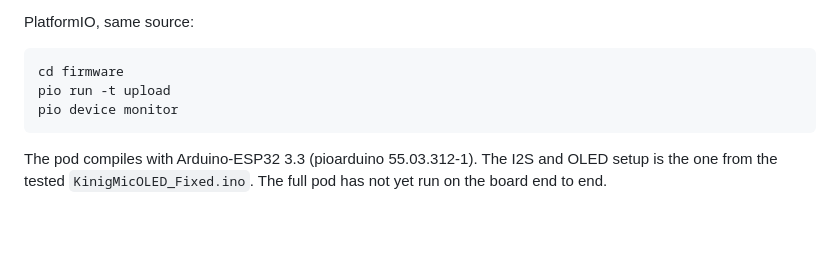
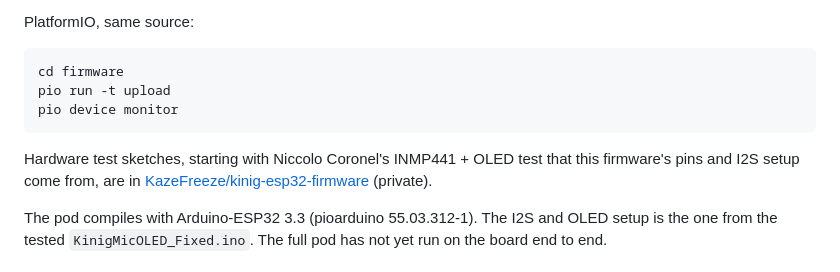
Before and after one commit to HomemadeCookie/Kinig, a Markdown page: README.md, the part around the change. Drawn GitHub-style; blank space fills up the shorter version.

Commit message:
docs: link the kinig-esp32-firmware repo from the firmware section

````diff
--- a/README.md
+++ b/README.md
@@ -238,6 +238,8 @@ pio run -t upload
 pio device monitor
 ```
 
+Hardware test sketches, starting with Niccolo Coronel's INMP441 + OLED test that this firmware's pins and I2S setup come from, are in [KazeFreeze/kinig-esp32-firmware](https://github.com/KazeFreeze/kinig-esp32-firmware) (private).
+
 The pod compiles with Arduino-ESP32 3.3 (pioarduino 55.03.312-1). The I2S and OLED setup is the one from the tested `KinigMicOLED_Fixed.ino`. The full pod has not yet run on the board end to end.
 
 ## 9. What is stored
````
